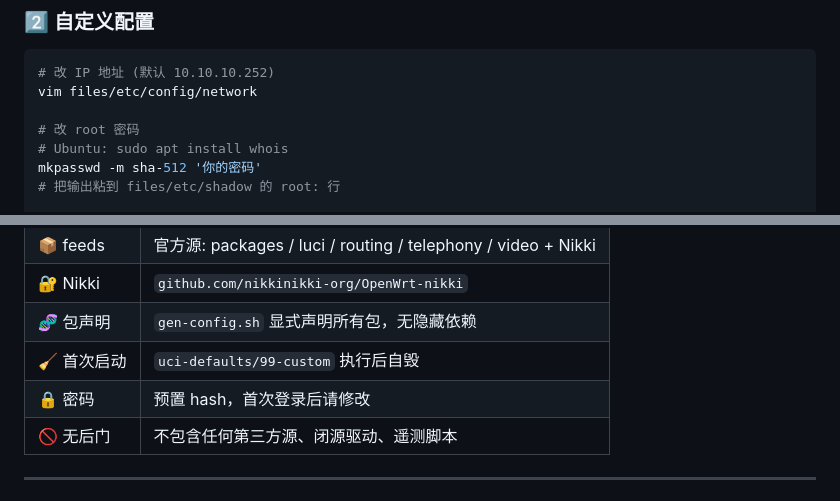
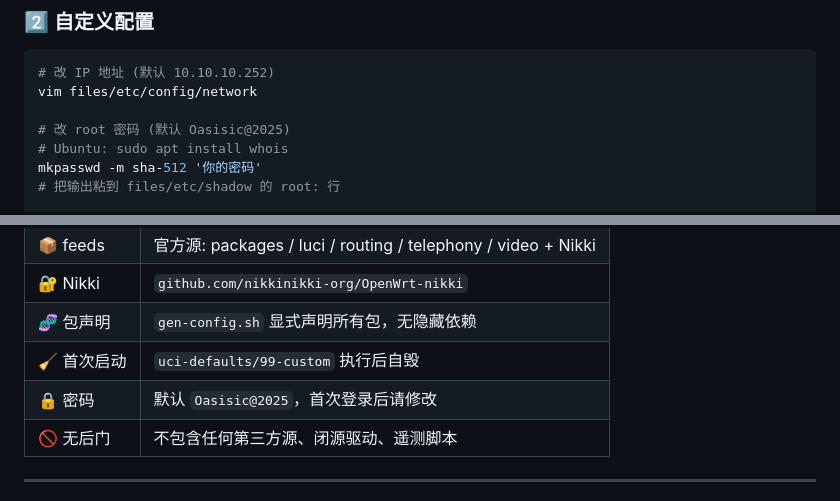
Before and after one commit to Hawaiine/oasisic-openwrt, a Markdown page: README.md, 2 parts joined by grey strips. Rendered like a GitHub page.

```diff
--- a/README.md
+++ b/README.md
@@ -153,7 +153,7 @@ cd oasisic-openwrt
 # 改 IP 地址 (默认 10.10.10.252)
 vim files/etc/config/network
 
-# 改 root 密码
+# 改 root 密码 (默认 Oasisic@2025)
 # Ubuntu: sudo apt install whois
 mkpasswd -m sha-512 '你的密码'
 # 把输出粘到 files/etc/shadow 的 root: 行
@@ -200,7 +200,7 @@ qm start 100
 | 🔐 Nikki | `github.com/nikkinikki-org/OpenWrt-nikki` |
 | 🧬 包声明 | `gen-config.sh` 显式声明所有包，无隐藏依赖 |
 | 🧹 首次启动 | `uci-defaults/99-custom` 执行后自毁 |
-| 🔒 密码 | 预置 hash，首次登录后请修改 |
+| 🔒 密码 | 默认 `Oasisic@2025`，首次登录后请修改 |
 | 🚫 无后门 | 不包含任何第三方源、闭源驱动、遥测脚本 |
 
 ---
```
Also changed, not shown: other parts of README.md (+6 -6 lines).
